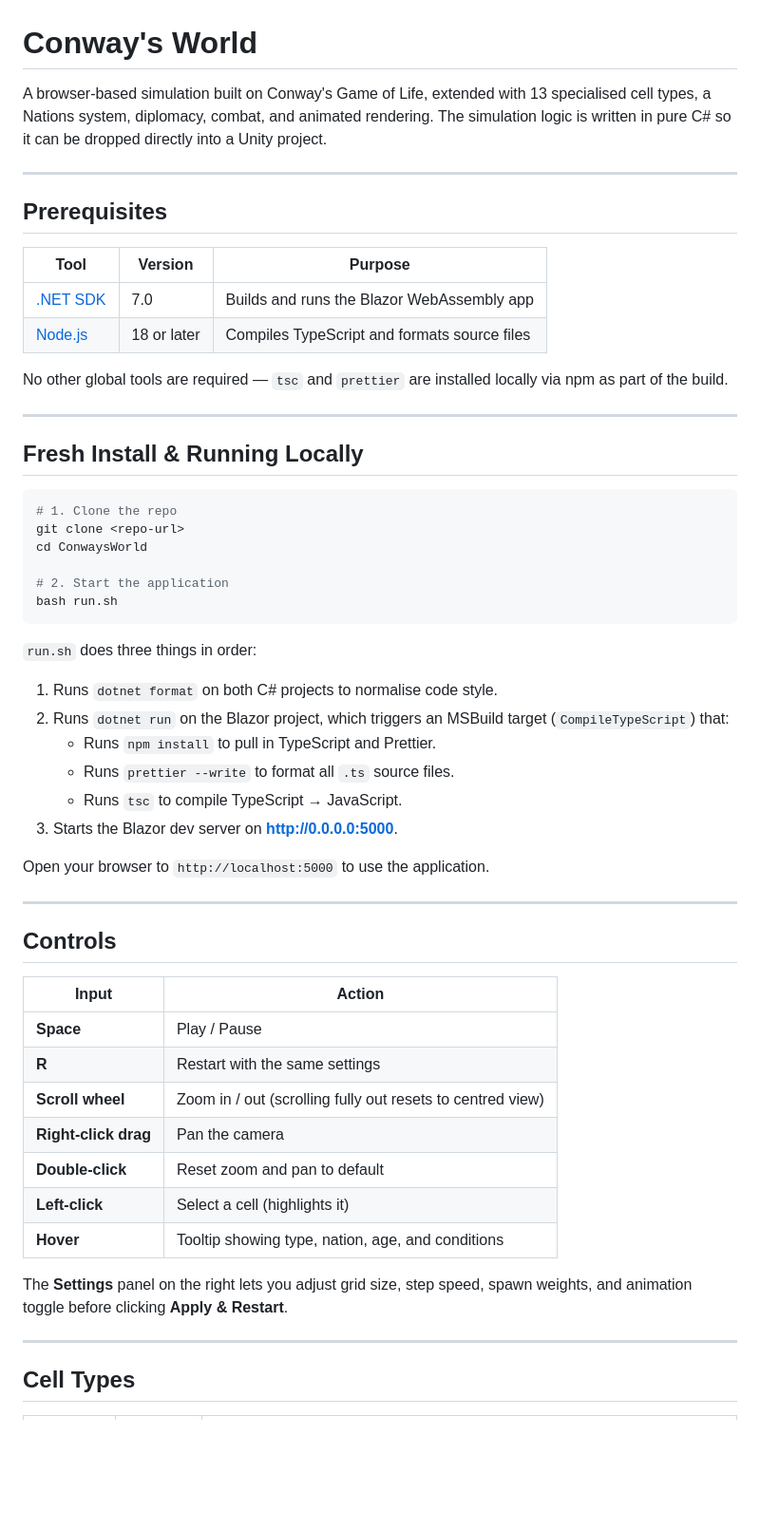
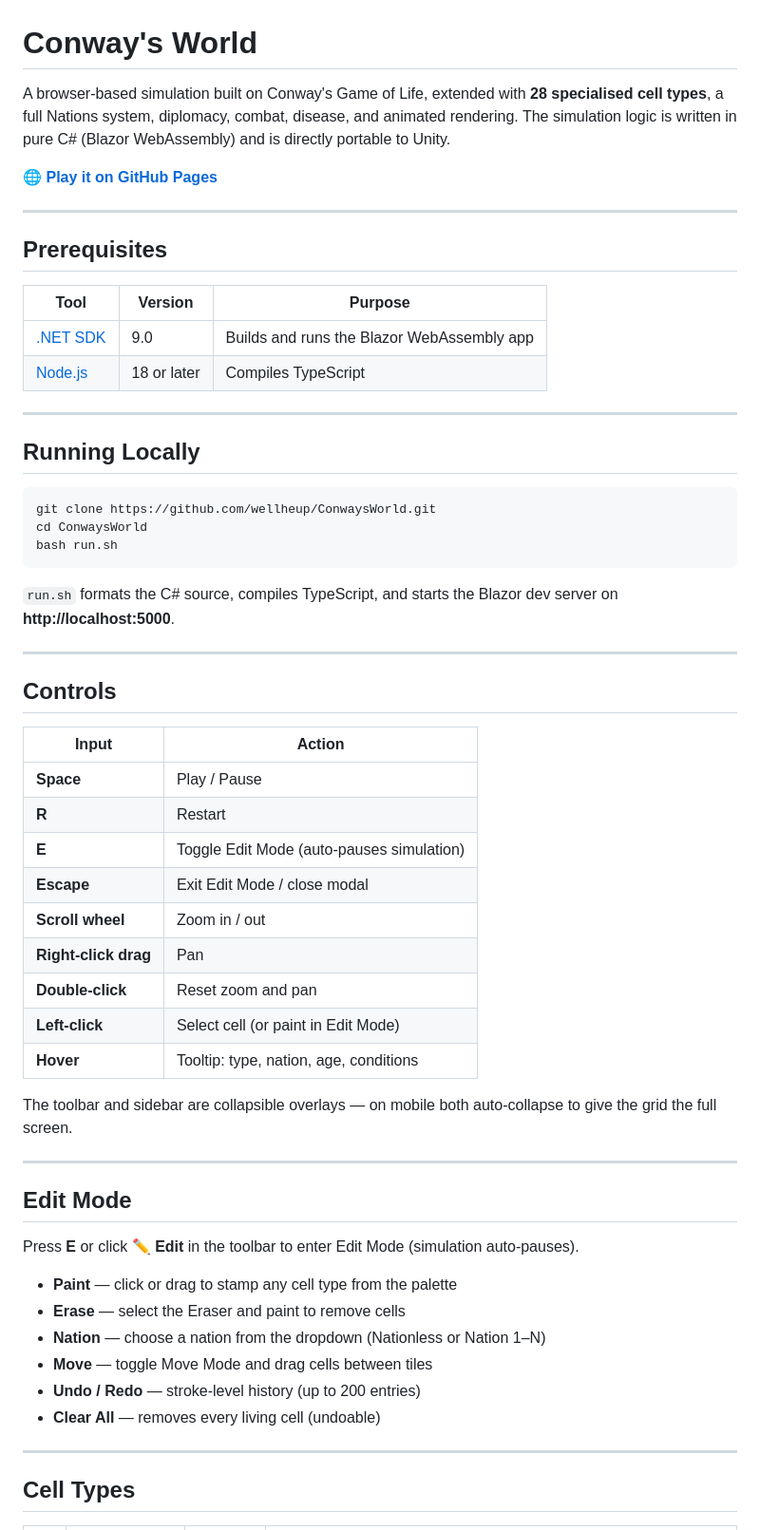
Before and after one commit to wellheup/ConwaysWorld, a Markdown page: README.md, the part around one of its changes. Shown at 95% size. Rendered like a GitHub page; blank space fills up the shorter version.

````diff
--- a/README.md
+++ b/README.md
@@ -1,6 +1,8 @@
 # Conway's World
 
-A browser-based simulation built on Conway's Game of Life, extended with 13 specialised cell types, a Nations system, diplomacy, combat, and animated rendering. The simulation logic is written in pure C# so it can be dropped directly into a Unity project.
+A browser-based simulation built on Conway's Game of Life, extended with **28 specialised cell types**, a full Nations system, diplomacy, combat, disease, and animated rendering. The simulation logic is written in pure C# (Blazor WebAssembly) and is directly portable to Unity.
+
+🌐 **[Play it on GitHub Pages](https://wellheup.github.io/ConwaysWorld/)**
 
 ---
 
@@ -8,34 +10,20 @@ A browser-based simulation built on Conway's Game of Life, extended with 13 spec
 
 | Tool | Version | Purpose |
 |------|---------|---------|
-| [.NET SDK](https://dotnet.microsoft.com/download) | 7.0 | Builds and runs the Blazor WebAssembly app |
-| [Node.js](https://nodejs.org/) | 18 or later | Compiles TypeScript and formats source files |
-
-No other global tools are required — `tsc` and `prettier` are installed locally via npm as part of the build.
+| [.NET SDK](https://dotnet.microsoft.com/download) | 9.0 | Builds and runs the Blazor WebAssembly app |
+| [Node.js](https://nodejs.org/) | 18 or later | Compiles TypeScript |
 
 ---
 
-## Fresh Install & Running Locally
+## Running Locally
 
 ```bash
-# 1. Clone the repo
-git clone <repo-url>
+git clone https://github.com/wellheup/ConwaysWorld.git
 cd ConwaysWorld
-
-# 2. Start the application
 bash run.sh
 ```
 
-`run.sh` does three things in order:
-
-1. Runs `dotnet format` on both C# projects to normalise code style.
-2. Runs `dotnet run` on the Blazor project, which triggers an MSBuild target (`CompileTypeScript`) that:
-   - Runs `npm install` to pull in TypeScript and Prettier.
-   - Runs `prettier --write` to format all `.ts` source files.
-   - Runs `tsc` to compile TypeScript → JavaScript.
-3. Starts the Blazor dev server on **http://0.0.0.0:5000**.
-
-Open your browser to `http://localhost:5000` to use the application.
+`run.sh` formats the C# source, compiles TypeScript, and starts the Blazor dev server on **http://localhost:5000**.
 
 ---
 
@@ -44,14 +32,29 @@ Open your browser to `http://localhost:5000` to use the application.
 | Input | Action |
 |-------|--------|
 | **Space** | Play / Pause |
-| **R** | Restart with the same settings |
-| **Scroll wheel** | Zoom in / out (scrolling fully out resets to centred view) |
-| **Right-click drag** | Pan the camera |
-| **Double-click** | Reset zoom and pan to default |
-| **Left-click** | Select a cell (highlights it) |
-| **Hover** | Tooltip showing type, nation, age, and conditions |
+| **R** | Restart |
+| **E** | Toggle Edit Mode (auto-pauses simulation) |
+| **Escape** | Exit Edit Mode / close modal |
+| **Scroll wheel** | Zoom in / out |
+| **Right-click drag** | Pan |
+| **Double-click** | Reset zoom and pan |
+| **Left-click** | Select cell (or paint in Edit Mode) |
+| **Hover** | Tooltip: type, nation, age, conditions |
 
-The **Settings** panel on the right lets you adjust grid size, step speed, spawn weights, and animation toggle before clicking **Apply & Restart**.
+The toolbar and sidebar are collapsible overlays — on mobile both auto-collapse to give the grid the full screen.
+
+---
+
+## Edit Mode
+
+Press **E** or click **✏ Edit** in the toolbar to enter Edit Mode (simulation auto-pauses).
+
+- **Paint** — click or drag to stamp any cell type from the palette
+- **Erase** — select the Eraser and paint to remove cells
+- **Nation** — choose a nation from the dropdown (Nationless or Nation 1–N)
+- **Move** — toggle Move Mode and drag cells between tiles
+- **Undo / Redo** — stroke-level history (up to 200 entries)
+- **Clear All** — removes every living cell (undoable)
 
 ---
 
````
Also changed, not shown: other parts of README.md (+66 -93 lines).
